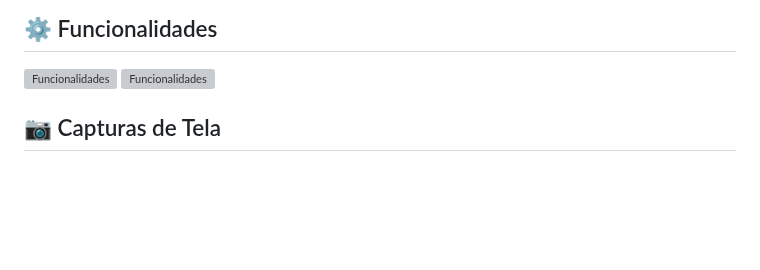
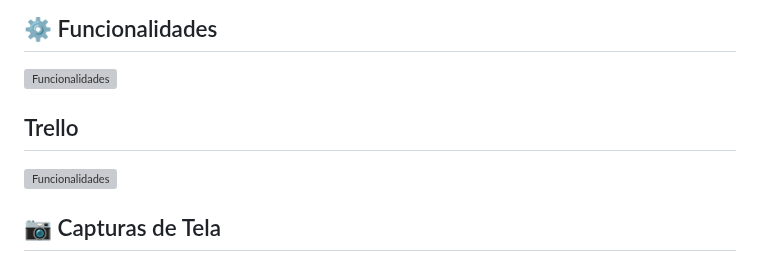
Before and after one commit to Williansilva2207/Vitrina, a Markdown page: README.md, the part around the change. GitHub-like rendering; blank space fills up the shorter version; grey boxes are pictures that could not be loaded.

```diff
--- a/README.md
+++ b/README.md
@@ -28,6 +28,8 @@ Este projeto busca formentar a indústria criativa e sustentáveil em espaços u
 ## ⚙️ Funcionalidades
 
 <img src="https://github.com/user-attachments/assets/97e6eec2-aa6c-471c-97c9-c483805f809f" width="600px" alt="Funcionalidades"/>
+
+## Trello
 <img src="https://github.com/user-attachments/assets/fa40d2be-fc58-4dfb-9acb-092c8cccf6a0" width='600px' alt="Funcionalidades"/>
 
 
```
